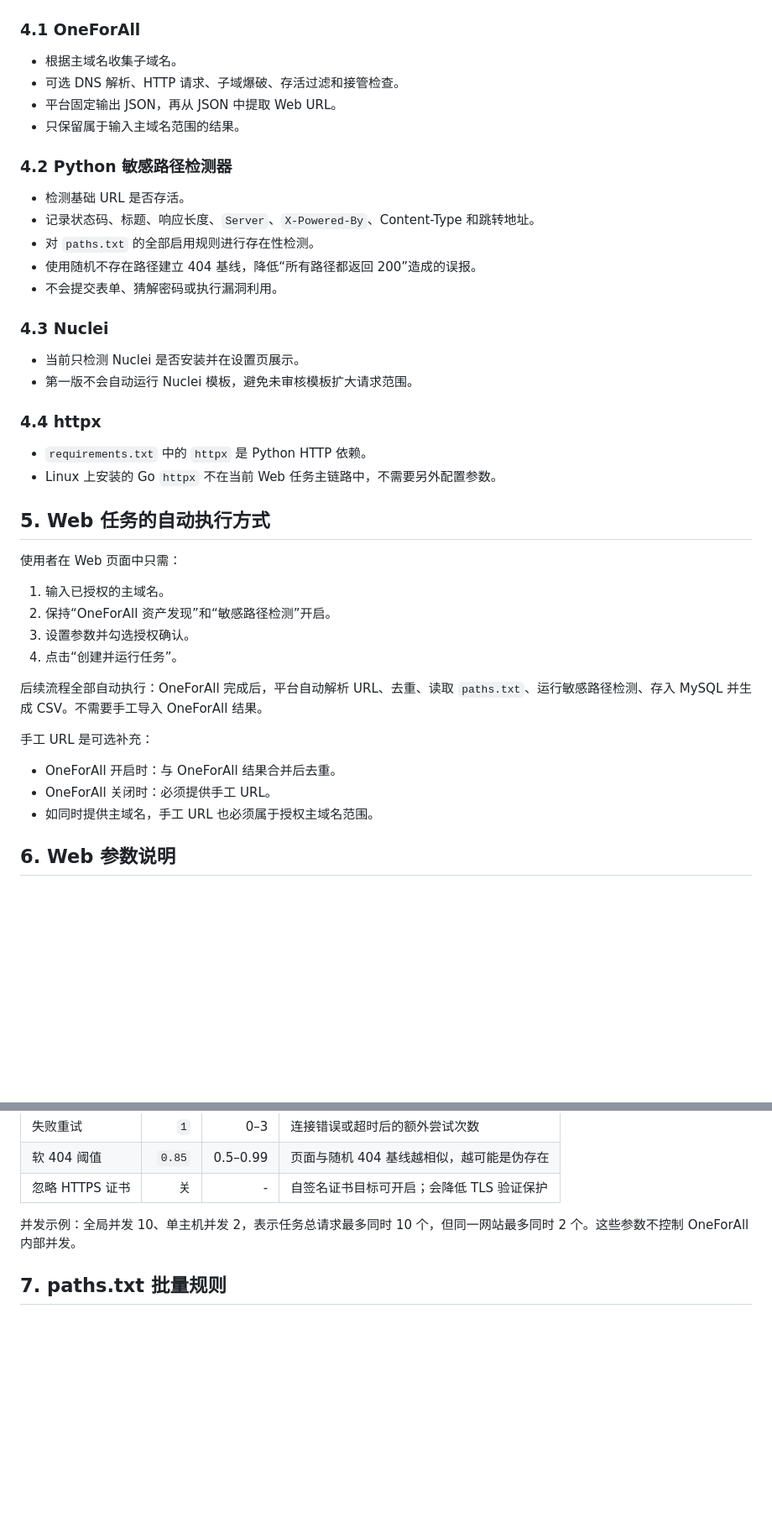
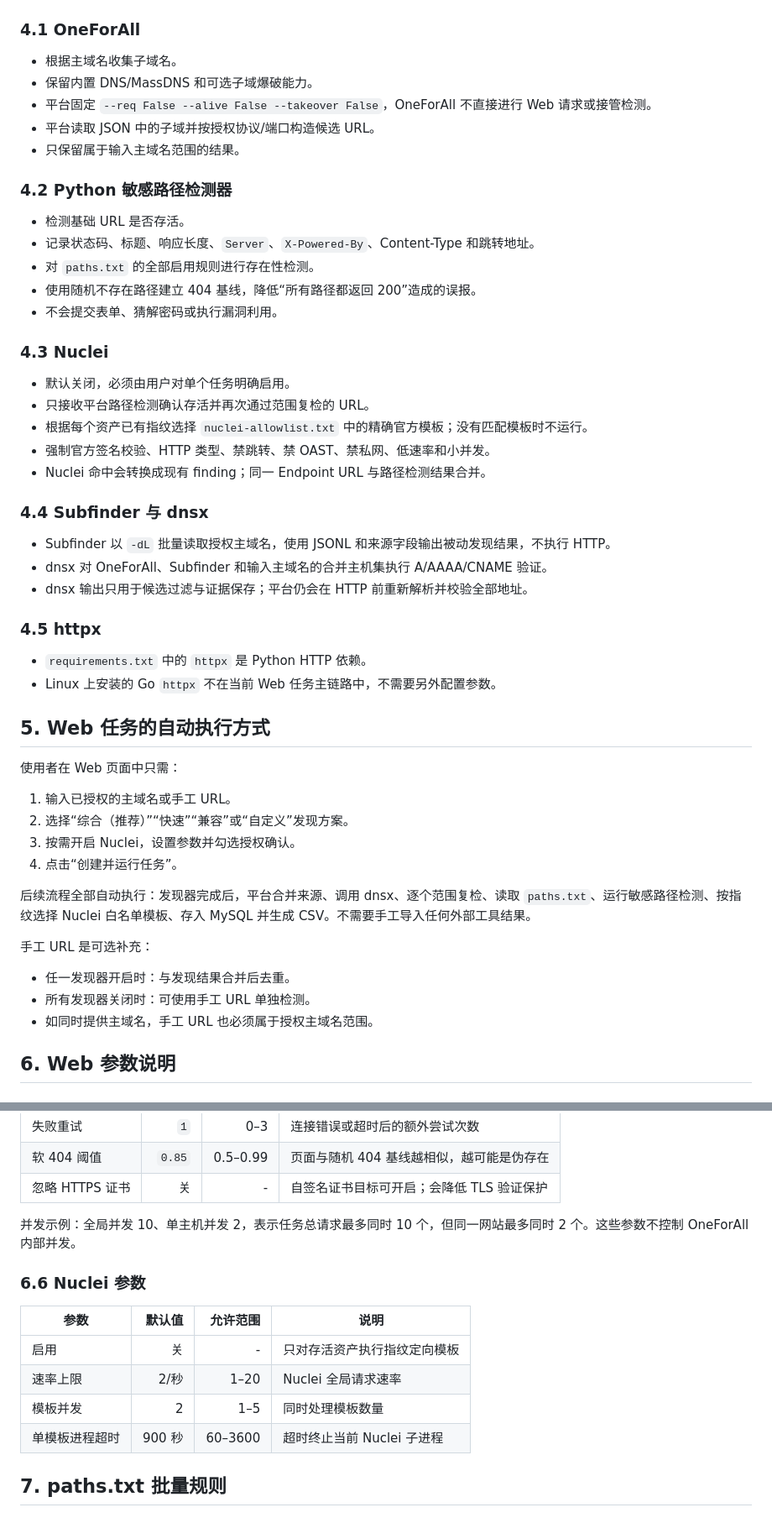
Before and after one commit to quvian666-coder/web_asset_checker, a Markdown page: PROJECT_GUIDE.md, 2 parts joined by grey strips. Shown at 84% size. GitHub-like rendering; blank space fills up the shorter version.

```diff
--- a/PROJECT_GUIDE.md
+++ b/PROJECT_GUIDE.md
@@ -343,8 +346,9 @@ web_asset_checker/
 ### 4.1 OneForAll
 
 - 根据主域名收集子域名。
-- 可选 DNS 解析、HTTP 请求、子域爆破、存活过滤和接管检查。
-- 平台固定输出 JSON，再从 JSON 中提取 Web URL。
+- 保留内置 DNS/MassDNS 和可选子域爆破能力。
+- 平台固定 `--req False --alive False --takeover False`，OneForAll 不直接进行 Web 请求或接管检测。
+- 平台读取 JSON 中的子域并按授权协议/端口构造候选 URL。
 - 只保留属于输入主域名范围的结果。
 
 ### 4.2 Python 敏感路径检测器
@@ -357,10 +361,19 @@ web_asset_checker/
 
 ### 4.3 Nuclei
 
-- 当前只检测 Nuclei 是否安装并在设置页展示。
-- 第一版不会自动运行 Nuclei 模板，避免未审核模板扩大请求范围。
+- 默认关闭，必须由用户对单个任务明确启用。
+- 只接收平台路径检测确认存活并再次通过范围复检的 URL。
+- 根据每个资产已有指纹选择 `nuclei-allowlist.txt` 中的精确官方模板；没有匹配模板时不运行。
+- 强制官方签名校验、HTTP 类型、禁跳转、禁 OAST、禁私网、低速率和小并发。
+- Nuclei 命中会转换成现有 finding；同一 Endpoint URL 与路径检测结果合并。
 
-### 4.4 httpx
+### 4.4 Subfinder 与 dnsx
+
+- Subfinder 以 `-dL` 批量读取授权主域名，使用 JSONL 和来源字段输出被动发现结果，不执行 HTTP。
+- dnsx 对 OneForAll、Subfinder 和输入主域名的合并主机集执行 A/AAAA/CNAME 验证。
+- dnsx 输出只用于候选过滤与证据保存；平台仍会在 HTTP 前重新解析并校验全部地址。
+
+### 4.5 httpx
 
 - `requirements.txt` 中的 `httpx` 是 Python HTTP 依赖。
 - Linux 上安装的 Go `httpx` 不在当前 Web 任务主链路中，不需要另外配置参数。
@@ -369,17 +382,17 @@ web_asset_checker/
 
 使用者在 Web 页面中只需：
 
-1. 输入已授权的主域名。
-2. 保持“OneForAll 资产发现”和“敏感路径检测”开启。
-3. 设置参数并勾选授权确认。
+1. 输入已授权的主域名或手工 URL。
+2. 选择“综合（推荐）”“快速”“兼容”或“自定义”发现方案。
+3. 按需开启 Nuclei，设置参数并勾选授权确认。
 4. 点击“创建并运行任务”。
 
-后续流程全部自动执行：OneForAll 完成后，平台自动解析 URL、去重、读取 `paths.txt`、运行敏感路径检测、存入 MySQL 并生成 CSV。不需要手工导入 OneForAll 结果。
+后续流程全部自动执行：发现器完成后，平台合并来源、调用 dnsx、逐个范围复检、读取 `paths.txt`、运行敏感路径检测、按指纹选择 Nuclei 白名单模板、存入 MySQL 并生成 CSV。不需要手工导入任何外部工具结果。
 
 手工 URL 是可选补充：
 
-- OneForAll 开启时：与 OneForAll 结果合并后去重。
-- OneForAll 关闭时：必须提供手工 URL。
+- 任一发现器开启时：与发现结果合并后去重。
+- 所有发现器关闭时：可使用手工 URL 单独检测。
 - 如同时提供主域名，手工 URL 也必须属于授权主域名范围。
 
 ## 6. Web 参数说明
@@ -420,6 +451,15 @@ web_asset_checker/
 | 忽略 HTTPS 证书 | 关 | - | 自签名证书目标可开启；会降低 TLS 验证保护 |
 
 并发示例：全局并发 10、单主机并发 2，表示任务总请求最多同时 10 个，但同一网站最多同时 2 个。这些参数不控制 OneForAll 内部并发。
+
+### 6.6 Nuclei 参数
+
+| 参数 | 默认值 | 允许范围 | 说明 |
+|---|---:|---:|---|
+| 启用 | 关 | - | 只对存活资产执行指纹定向模板 |
+| 速率上限 | 2/秒 | 1–20 | Nuclei 全局请求速率 |
+| 模板并发 | 2 | 1–5 | 同时处理模板数量 |
+| 单模板进程超时 | 900 秒 | 60–3600 | 超时终止当前 Nuclei 子进程 |
 
 ## 7. paths.txt 批量规则
 
```
Also changed, not shown: other parts of PROJECT_GUIDE.md (+71 -41 lines).
